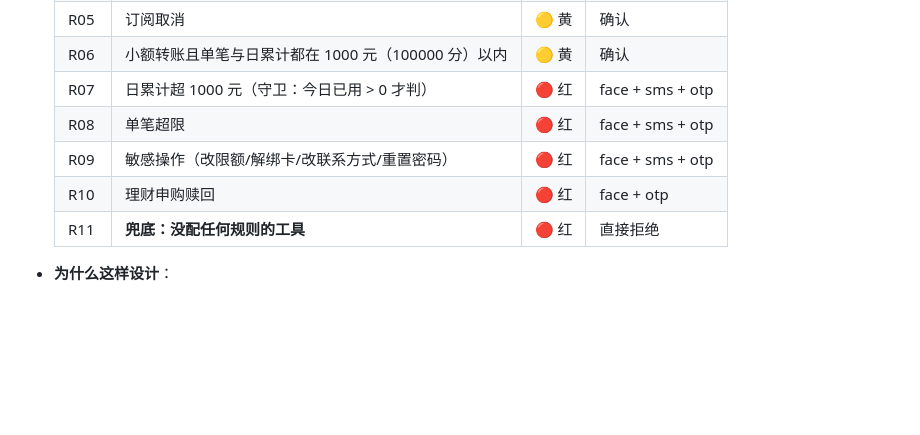
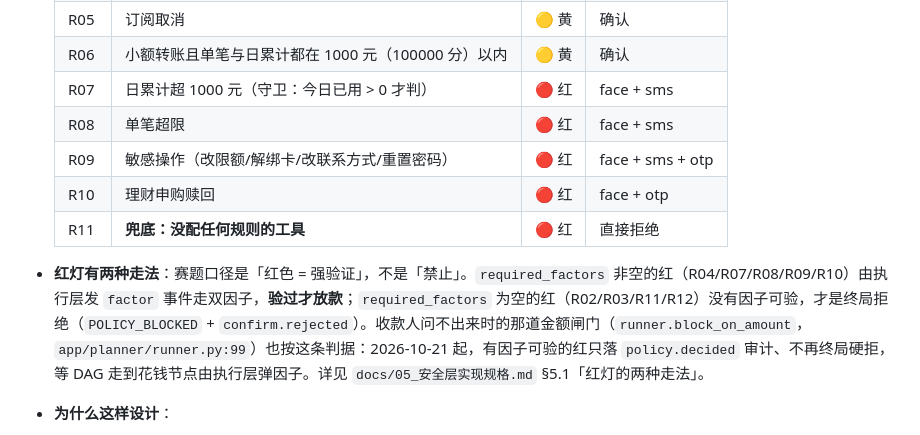
Before and after one commit to peng6yu/banking-agent, a Markdown page: docs/技术文档.md, the part around the change. GitHub-like rendering; blank space fills up the shorter version.

Commit message:
docs(技术文档): R07/R08 因子更正为 face+sms，补「红灯的两种走法」说明（t39）

```diff
--- a/docs/技术文档.md
+++ b/docs/技术文档.md
@@ -184,11 +184,13 @@ sequenceDiagram
   | R04 | 参数带 `untrusted_fields`（注入命中） | 🔴 红 | face + sms |
   | R05 | 订阅取消 | 🟡 黄 | 确认 |
   | R06 | 小额转账且单笔与日累计都在 1000 元（100000 分）以内 | 🟡 黄 | 确认 |
-  | R07 | 日累计超 1000 元（守卫：今日已用 > 0 才判） | 🔴 红 | face + sms + otp |
-  | R08 | 单笔超限 | 🔴 红 | face + sms + otp |
+  | R07 | 日累计超 1000 元（守卫：今日已用 > 0 才判） | 🔴 红 | face + sms |
+  | R08 | 单笔超限 | 🔴 红 | face + sms |
   | R09 | 敏感操作（改限额/解绑卡/改联系方式/重置密码） | 🔴 红 | face + sms + otp |
   | R10 | 理财申购赎回 | 🔴 红 | face + otp |
   | R11 | **兜底：没配任何规则的工具** | 🔴 红 | 直接拒绝 |
+
+- **红灯有两种走法**：赛题口径是「红色 = 强验证」，不是「禁止」。`required_factors` 非空的红（R04/R07/R08/R09/R10）由执行层发 `factor` 事件走双因子，**验过才放款**；`required_factors` 为空的红（R02/R03/R11/R12）没有因子可验，才是终局拒绝（`POLICY_BLOCKED` + `confirm.rejected`）。收款人问不出来时的那道金额闸门（`runner.block_on_amount`，`app/planner/runner.py:99`）也按这条判据：2026-10-21 起，有因子可验的红只落 `policy.decided` 审计、不再终局硬拒，等 DAG 走到花钱节点由执行层弹因子。详见 `docs/05_安全层实现规格.md` §5.1「红灯的两种走法」。
 
 - **为什么这样设计**：
   1. **裁决器是纯函数**：`engine.decide` 不 import 任何模型模块、不读环境变量、不写数据库、不取时钟（`engine.py:33`）。这让它可单测、可回放、天然没有 TOCTOU（检查时刻与使用时刻之间状态被人改掉的竞态）。
```
